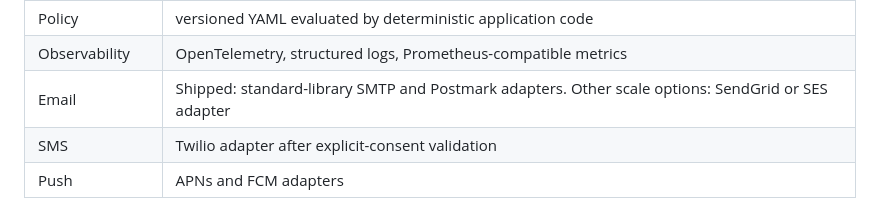
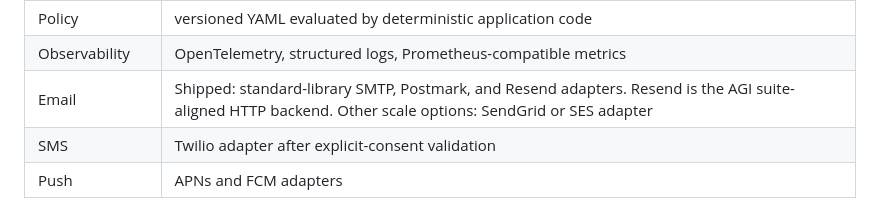
Before and after one commit to Autonomous-Giving-Incorporated/Impact-Relay, a Markdown page: docs/architecture/AGENTIC-SYSTEM.md, the part around one of its changes. Drawn GitHub-style.

Commit message:
Document Resend as the suite-aligned Impact Relay email backend.

```diff
--- a/docs/architecture/AGENTIC-SYSTEM.md
+++ b/docs/architecture/AGENTIC-SYSTEM.md
@@ -78,7 +78,7 @@ Do not split into microservices until independently scaling or isolating a bound
 | Identity | OIDC |
 | Policy | versioned YAML evaluated by deterministic application code |
 | Observability | OpenTelemetry, structured logs, Prometheus-compatible metrics |
-| Email | Shipped: standard-library SMTP and Postmark adapters. Other scale options: SendGrid or SES adapter |
+| Email | Shipped: standard-library SMTP, Postmark, and Resend adapters. Resend is the AGI suite-aligned HTTP backend. Other scale options: SendGrid or SES adapter |
 | SMS | Twilio adapter after explicit-consent validation |
 | Push | APNs and FCM adapters |
 
```
Also changed, not shown: other parts of docs/architecture/AGENTIC-SYSTEM.md (+1 -1 lines).
